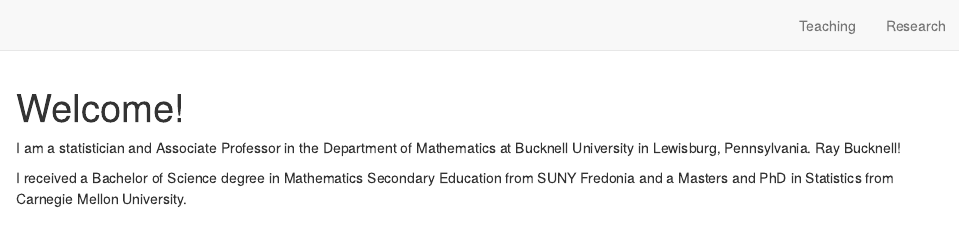
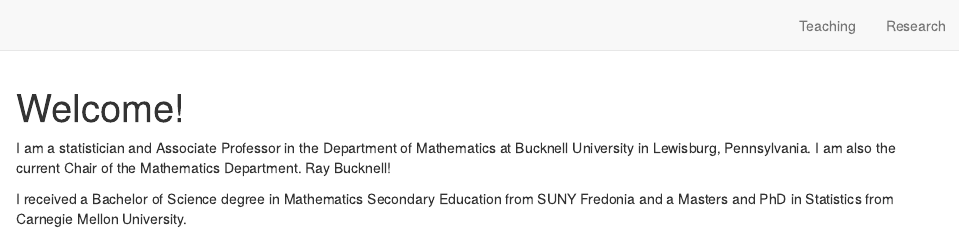
Before and after one commit to abbyflynt/aflynt_website, an R Markdown document (index.Rmd): the page in a window 1100 px wide, from its top. Rendered offline with R 4.5, knitr and Pandoc, with nearby package versions; drawn as R Markdown's standard HTML page in place of the format the file asks for.

Commit message:
sp24 updates

```diff
--- a/index.Rmd
+++ b/index.Rmd
@@ -19,7 +19,7 @@
 ---
 
 
-I am a statistician and Associate Professor in the Department of Mathematics at Bucknell University in Lewisburg, Pennsylvania.  Ray Bucknell!
+I am a statistician and Associate Professor in the Department of Mathematics at Bucknell University in Lewisburg, Pennsylvania. I am also the current Chair of the Mathematics Department. Ray Bucknell!
 
 I received a Bachelor of Science degree in Mathematics Secondary Education from SUNY Fredonia and a Masters and PhD in Statistics from Carnegie Mellon University.
 
```
Also changed, not shown: teaching.Rmd (+1 -1 lines).
